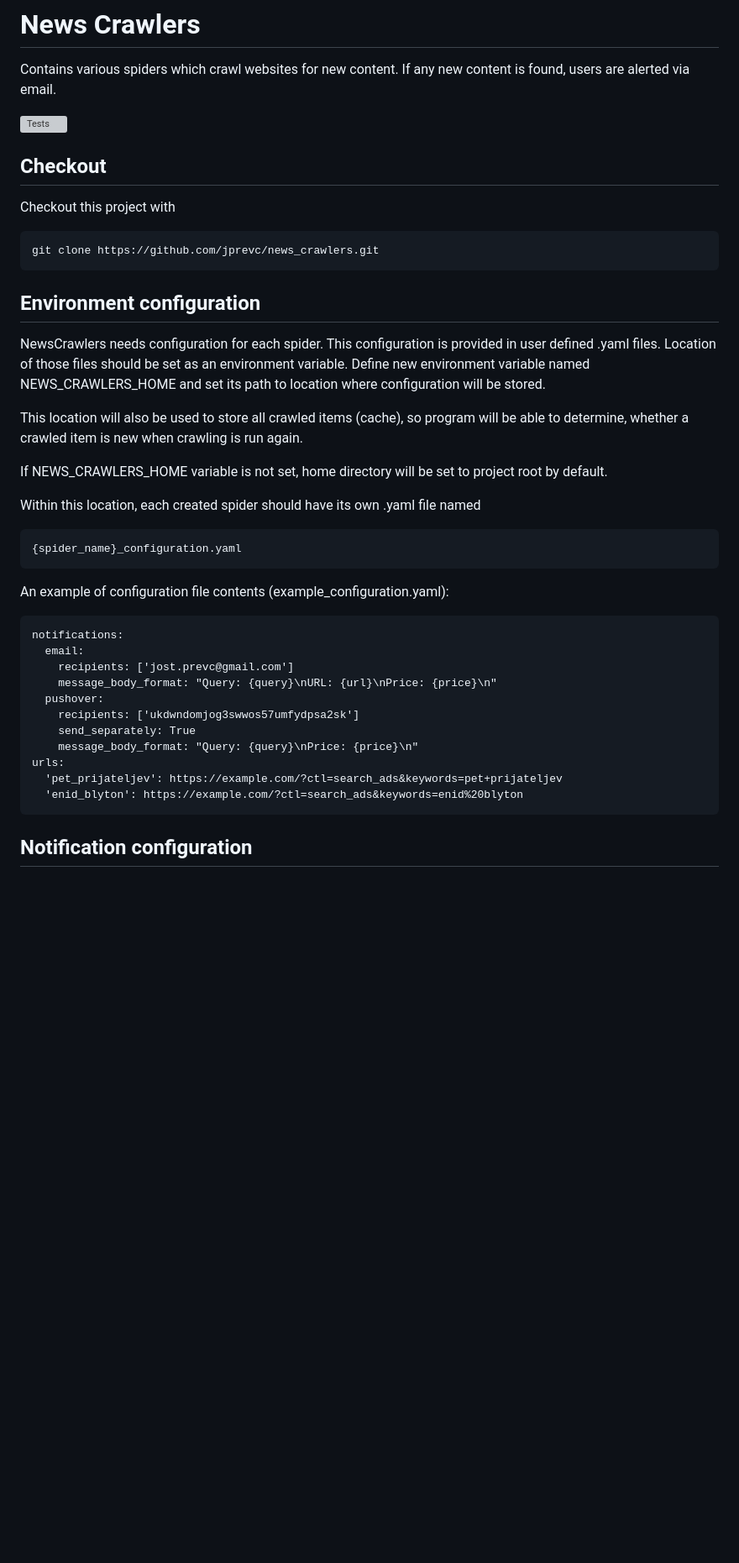
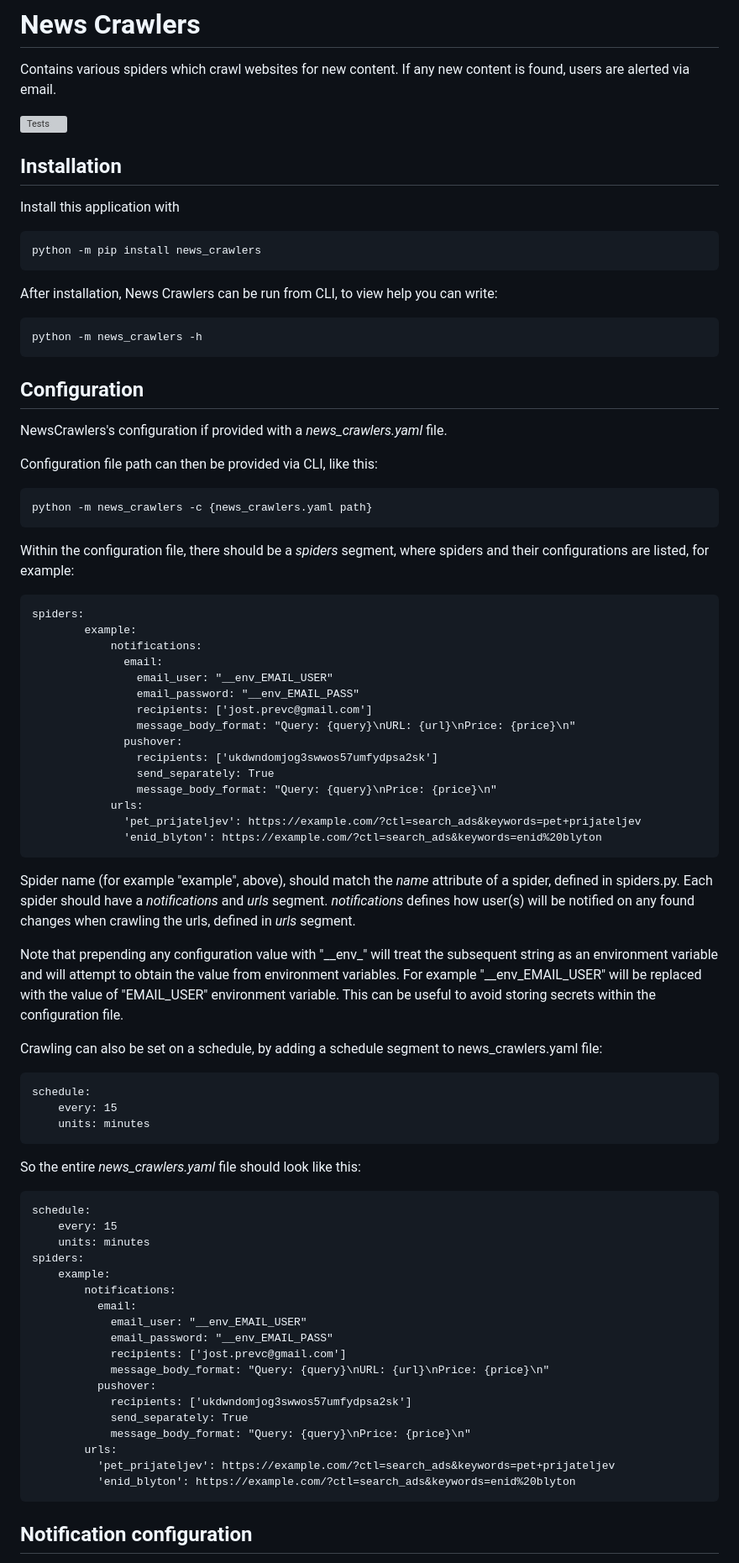
Before and after one commit to jprevc/listing-watch, a Markdown page: README.md, the part around one of its changes. Shown at 84% size. Drawn GitHub-style; blank space fills up the shorter version; grey boxes are pictures that could not be loaded.

```diff
--- a/README.md
+++ b/README.md
@@ -5,41 +5,78 @@ content is found, users are alerted via email.
 
 ![Tests](https://github.com/jprevc/news_crawlers/actions/workflows/tests.yml/badge.svg)
 
-Checkout
-----------------
-Checkout this project with
+Installation
+------------------
+Install this application with
 
-    git clone https://github.com/jprevc/news_crawlers.git
+    python -m pip install news_crawlers
 
-Environment configuration
+After installation, News Crawlers can be run from CLI, to view help you can write:
+
+    python -m news_crawlers -h
+
+Configuration
 ----------------------------
-NewsCrawlers needs configuration for each spider. This configuration is provided
-in user defined .yaml files. Location of those files should be set as an environment variable.
-Define new environment variable named NEWS_CRAWLERS_HOME and set its path to location
-where configuration will be stored.
+NewsCrawlers's configuration if provided with a *news_crawlers.yaml* file.
 
-This location will also be used to store all crawled items (cache), so program will be
-able to determine, whether a crawled item is new when crawling is run again.
+Configuration file path can then be provided via CLI, like this:
 
-If NEWS_CRAWLERS_HOME variable is not set, home directory will be set to project root by default.
+    python -m news_crawlers -c {news_crawlers.yaml path}
 
-Within this location, each created spider should have its own .yaml file named
+Within the configuration file, there should be a *spiders* segment, where spiders and their configurations are listed,
+for example:
 
-    {spider_name}_configuration.yaml
+    spiders:
+            example:
+                notifications:
+                  email:
+                    email_user: "__env_EMAIL_USER"
+                    email_password: "__env_EMAIL_PASS"
+                    recipients: ['jost.prevc@gmail.com']
+                    message_body_format: "Query: {query}\nURL: {url}\nPrice: {price}\n"
+                  pushover:
+                    recipients: ['ukdwndomjog3swwos57umfydpsa2sk']
+                    send_separately: True
+                    message_body_format: "Query: {query}\nPrice: {price}\n"
+                urls:
+                  'pet_prijateljev': https://example.com/?ctl=search_ads&keywords=pet+prijateljev
+                  'enid_blyton': https://example.com/?ctl=search_ads&keywords=enid%20blyton
 
-An example of configuration file contents (example_configuration.yaml):
+Spider name (for example "example", above), should match the *name* attribute of a spider, defined in spiders.py.
+Each spider should have a *notifications* and *urls* segment. *notifications* defines how user(s) will be notified on
+any found changes when crawling the urls, defined in *urls* segment.
 
-    notifications:
-      email:
-        recipients: ['jost.prevc@gmail.com']
-        message_body_format: "Query: {query}\nURL: {url}\nPrice: {price}\n"
-      pushover:
-        recipients: ['ukdwndomjog3swwos57umfydpsa2sk']
-        send_separately: True
-        message_body_format: "Query: {query}\nPrice: {price}\n"
-    urls:
-      'pet_prijateljev': https://example.com/?ctl=search_ads&keywords=pet+prijateljev
-      'enid_blyton': https://example.com/?ctl=search_ads&keywords=enid%20blyton
+Note that prepending any configuration value with "\_\_env\_" will treat the subsequent string as an environment
+variable and will attempt to obtain the value from environment variables. For example "__env_EMAIL_USER" will
+be replaced with the value of "EMAIL_USER" environment variable. This can be useful to avoid storing secrets within the
+configuration file.
+
+Crawling can also be set on a schedule, by adding a schedule segment to news_crawlers.yaml file:
+
+    schedule:
+        every: 15
+        units: minutes
+
+So the entire *news_crawlers.yaml* file should look like this:
+
+    schedule:
+        every: 15
+        units: minutes
+    spiders:
+        example:
+            notifications:
+              email:
+                email_user: "__env_EMAIL_USER"
+                email_password: "__env_EMAIL_PASS"
+                recipients: ['jost.prevc@gmail.com']
+                message_body_format: "Query: {query}\nURL: {url}\nPrice: {price}\n"
+              pushover:
+                recipients: ['ukdwndomjog3swwos57umfydpsa2sk']
+                send_separately: True
+                message_body_format: "Query: {query}\nPrice: {price}\n"
+            urls:
+              'pet_prijateljev': https://example.com/?ctl=search_ads&keywords=pet+prijateljev
+              'enid_blyton': https://example.com/?ctl=search_ads&keywords=enid%20blyton
 
 Notification configuration
 ------------------------------
```
Also changed, not shown: other parts of README.md (+22 -16 lines).
